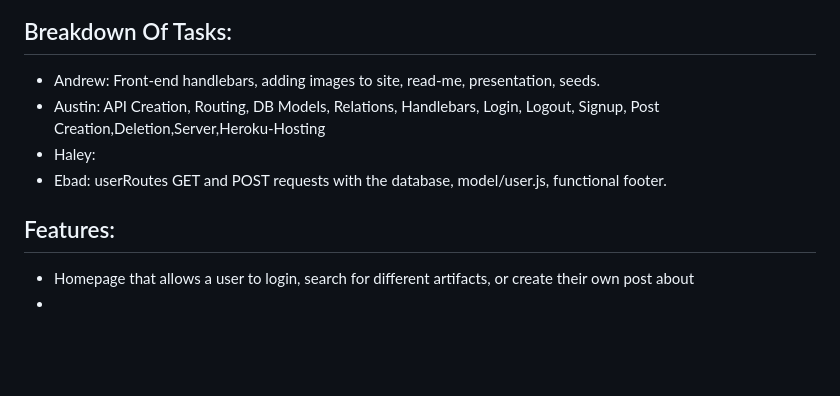
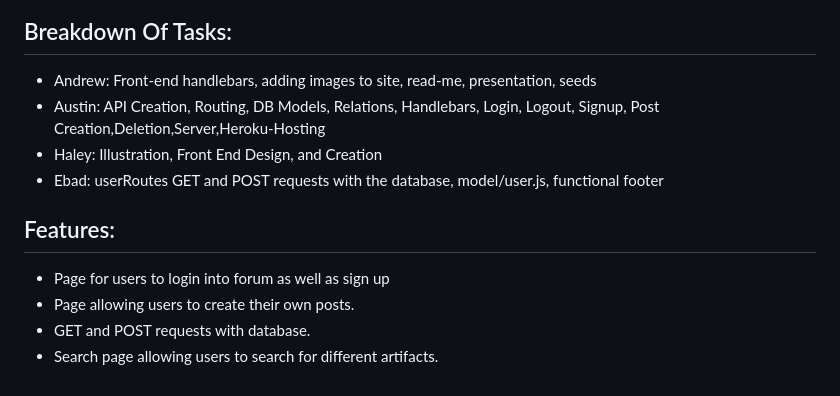
Before and after one commit to ahuffma2/Haunted-Doll-House, a Markdown page: README.md, the part around the change printed below. GitHub-like rendering; blank space fills up the shorter version.

Commit message:
final changes to README

```diff
--- a/README.md
+++ b/README.md
@@ -20,12 +23,14 @@ As a person who is really into cursed artifacts, I want to know where I can find
 ![](public/images/wire-frame.png)
 ## Breakdown Of Tasks:
 
-* Andrew: Front-end handlebars, adding images to site, read-me, presentation, seeds.
+* Andrew: Front-end handlebars, adding images to site, read-me, presentation, seeds
 * Austin: API Creation, Routing, DB Models, Relations, Handlebars, Login, Logout, Signup, Post Creation,Deletion,Server,Heroku-Hosting
-* Haley:
-* Ebad: userRoutes GET and POST requests with the database, model/user.js, functional footer.
+* Haley: Illustration, Front End Design, and Creation
+* Ebad: userRoutes GET and POST requests with the database, model/user.js, functional footer
 
 ## Features:
 
-* Homepage that allows a user to login, search for different artifacts, or create their own post about
-*
+* Page for users to login into forum as well as sign up
+* Page allowing users to create their own posts.
+* GET and POST requests with database.
+* Search page allowing users to search for different artifacts.
```
Also changed, not shown: other parts of README.md (+3 -0 lines), public/images/site-screenshot.PNG (added).
